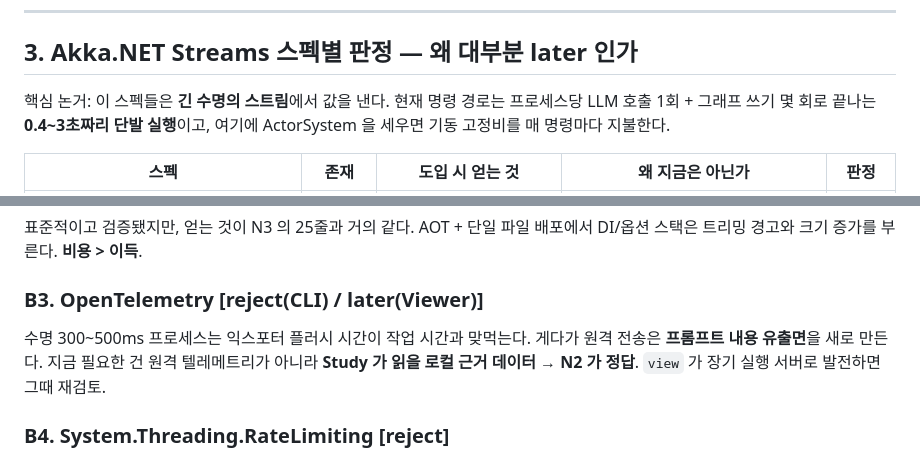
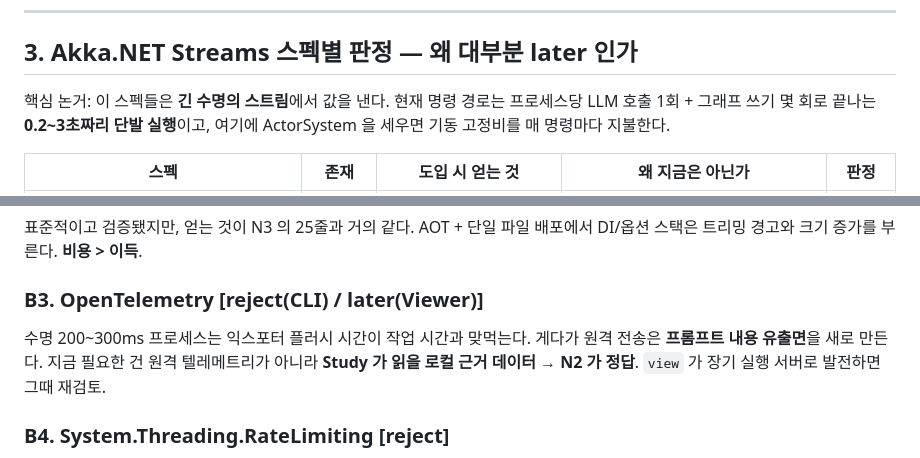
Before and after one commit to psmon/akka-graph-loop, a Markdown page: docs/pdsa-스택-도입-조사.md, 2 parts joined by grey strips. Rendered like a GitHub page.

```diff
--- a/docs/pdsa-스택-도입-조사.md
+++ b/docs/pdsa-스택-도입-조사.md
@@ -168,7 +179,7 @@ ActorSystem 기동이나 OTel 익스포터 플러시는 **고정비가 이득을
 ## 3. Akka.NET Streams 스펙별 판정 — 왜 대부분 later 인가
 
 핵심 논거: 이 스펙들은 **긴 수명의 스트림**에서 값을 낸다. 현재 명령 경로는
-프로세스당 LLM 호출 1회 + 그래프 쓰기 몇 회로 끝나는 **0.4~3초짜리 단발 실행**이고,
+프로세스당 LLM 호출 1회 + 그래프 쓰기 몇 회로 끝나는 **0.2~3초짜리 단발 실행**이고,
 여기에 ActorSystem 을 세우면 기동 고정비를 매 명령마다 지불한다.
 
 | 스펙 | 존재 | 도입 시 얻는 것 | 왜 지금은 아닌가 | 판정 |
@@ -226,7 +237,7 @@ N1 이후에도 **기존 DB 에 이미 쌓인** 고아 사이클은 남는다.
 AOT + 단일 파일 배포에서 DI/옵션 스택은 트리밍 경고와 크기 증가를 부른다. **비용 > 이득**.
 
 ### B3. OpenTelemetry [reject(CLI) / later(Viewer)]
-수명 300~500ms 프로세스는 익스포터 플러시 시간이 작업 시간과 맞먹는다.
+수명 200~300ms 프로세스는 익스포터 플러시 시간이 작업 시간과 맞먹는다.
 게다가 원격 전송은 **프롬프트 내용 유출면**을 새로 만든다.
 지금 필요한 건 원격 텔레메트리가 아니라 **Study 가 읽을 로컬 근거 데이터** → **N2 가 정답**.
 `view` 가 장기 실행 서버로 발전하면 그때 재검토.
```
Also changed, not shown: other parts of docs/pdsa-스택-도입-조사.md (+15 -4 lines).
